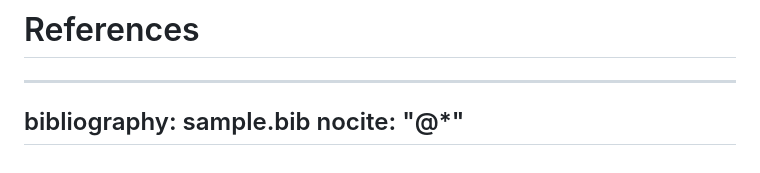
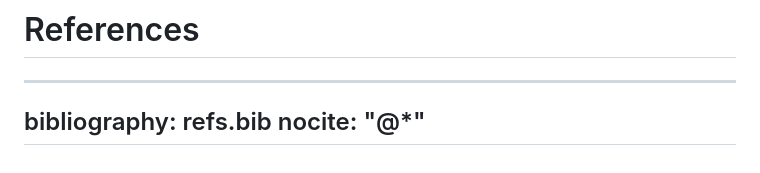
Before and after one commit to pnnl/GenrAItOR, a Markdown page: paper/paper.md, the part around the change. GitHub-like rendering.

```diff
--- a/paper/paper.md
+++ b/paper/paper.md
@@ -164,6 +164,6 @@ We acknowledge contributions from
 
 # References
 ---
-bibliography: sample.bib
+bibliography: refs.bib
 nocite: "@*"
 ---
```
